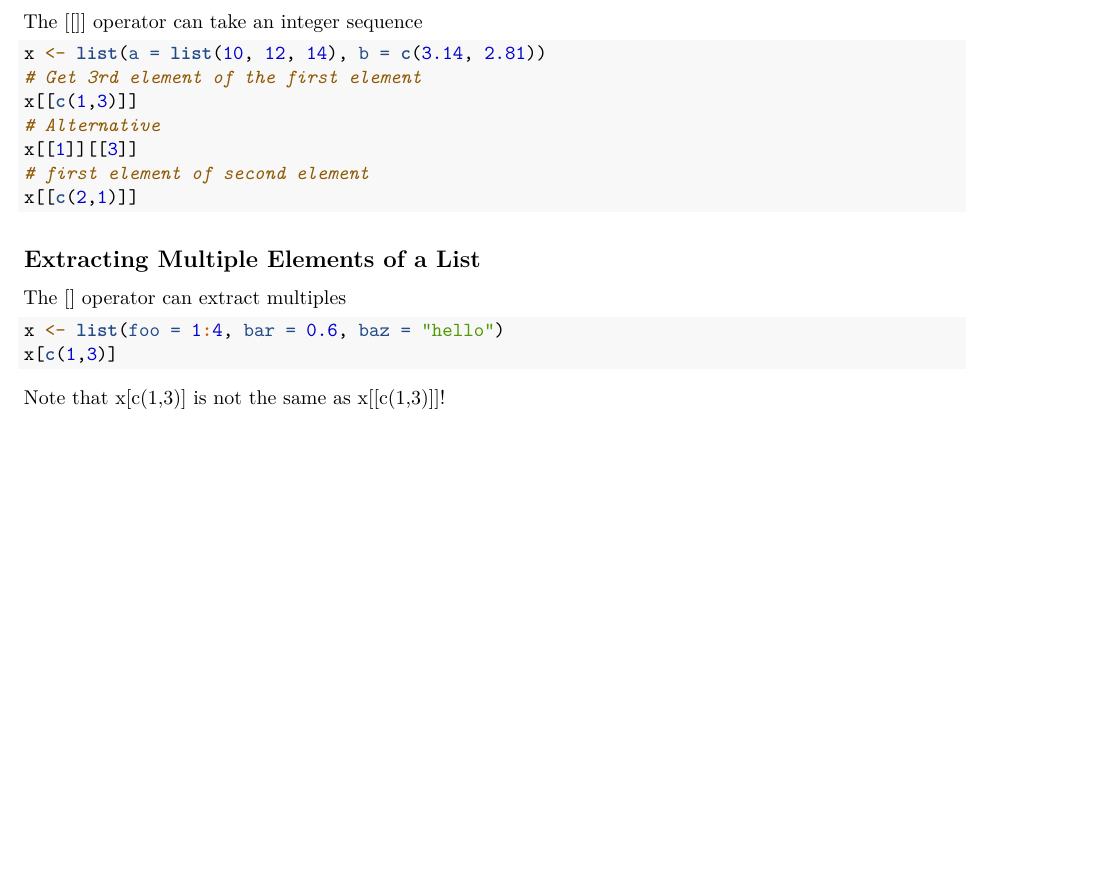
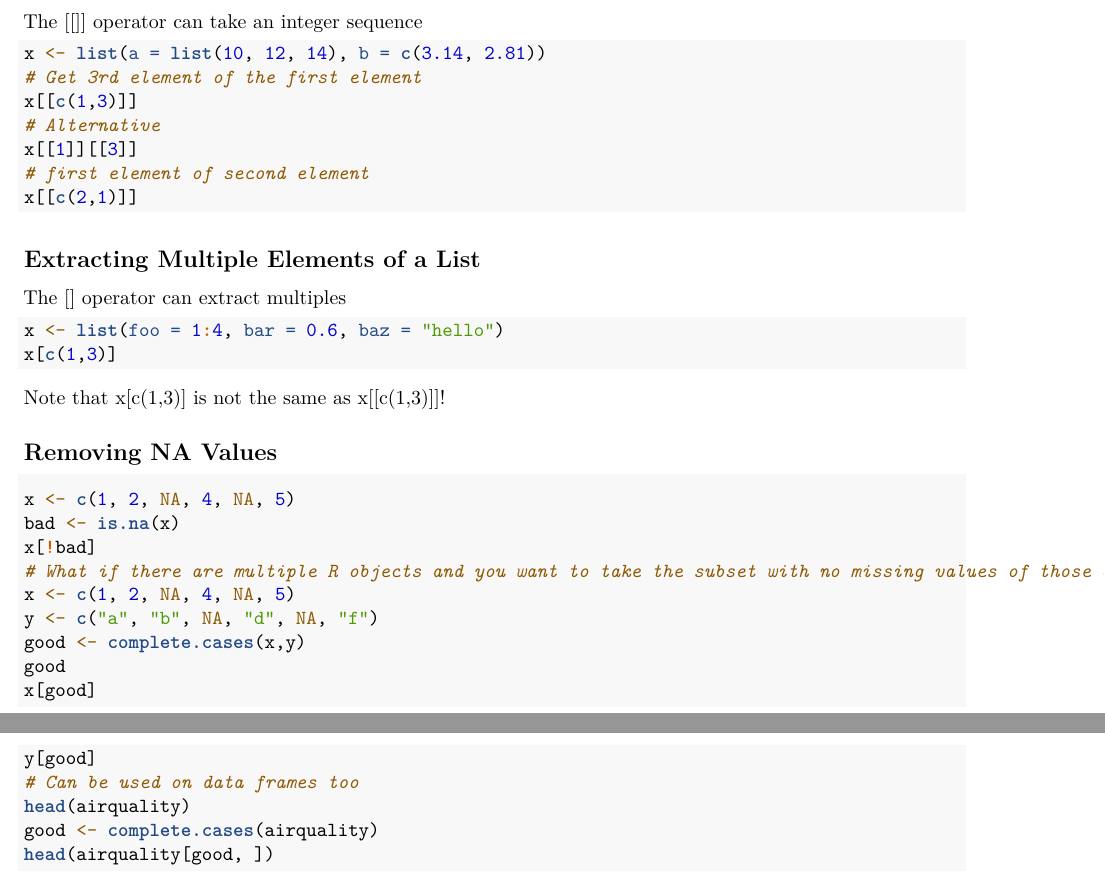
Before and after one commit to Faraday108/Introduction-to-R, an R Markdown document (examples.Rmd): part of page 9 of 9 before the commit and two parts of pages 9 and 10 of 10 after it, the two joined at a grey line, cut so that both start at the same text, the shorter picture padded with empty space. Rendered offline with R 4.5, knitr and Pandoc, then LaTeX, with nearby package versions; the code chunks are not run, so their results and figures are left out.

Commit message:
Completed section 10

````diff
--- a/examples.Rmd
+++ b/examples.Rmd
@@ -479,3 +479,20 @@ x <- list(foo = 1:4, bar = 0.6, baz = "hello")
 x[c(1,3)]
 ```
 Note that x[c(1,3)] is not the same as x[[c(1,3)]]!
+
+## Removing NA Values
+```{r}
+x <- c(1, 2, NA, 4, NA, 5)
+bad <- is.na(x)
+x[!bad]
+# What if there are multiple R objects and you want to take the subset with no missing values of those objects?
+x <- c(1, 2, NA, 4, NA, 5)
+y <- c("a", "b", NA, "d", NA, "f")
+good <- complete.cases(x,y)
+good
+x[good]
+y[good]
+# Can be used on data frames too
+head(airquality)
+good <- complete.cases(airquality)
+head(airquality[good, ])
````
